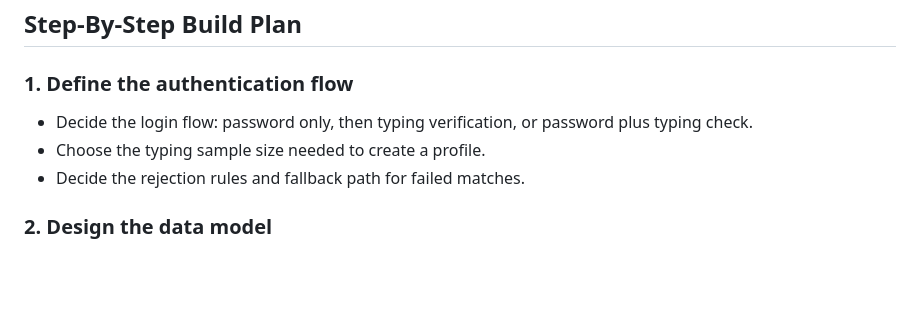
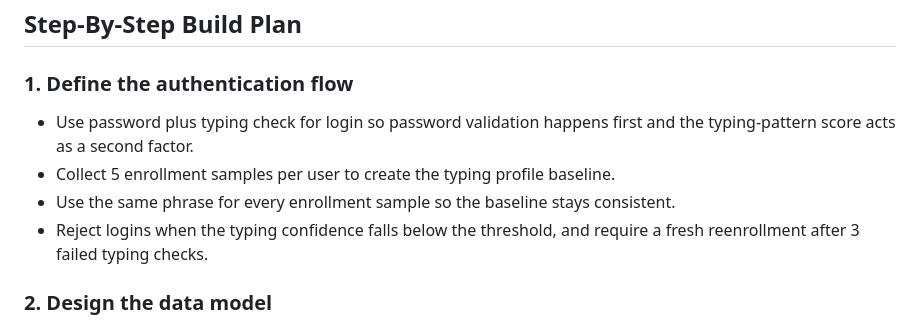
Before and after one commit to kheizaran-nazari-khakeshoori/web-programming, a Markdown page: PROJECT_PLAN.md, the part around the change. Drawn GitHub-style; blank space fills up the shorter version.

Commit message:
update project plan

```diff
--- a/PROJECT_PLAN.md
+++ b/PROJECT_PLAN.md
@@ -20,9 +20,10 @@ Build a web application that authenticates users by comparing how they type, not
 ## Step-By-Step Build Plan
 
 ### 1. Define the authentication flow
-- Decide the login flow: password only, then typing verification, or password plus typing check.
-- Choose the typing sample size needed to create a profile.
-- Decide the rejection rules and fallback path for failed matches.
+- Use password plus typing check for login so password validation happens first and the typing-pattern score acts as a second factor.
+- Collect 5 enrollment samples per user to create the typing profile baseline.
+- Use the same phrase for every enrollment sample so the baseline stays consistent.
+- Reject logins when the typing confidence falls below the threshold, and require a fresh reenrollment after 3 failed typing checks.
 
 ### 2. Design the data model
 - Create a user table with account details and password hash.
```
